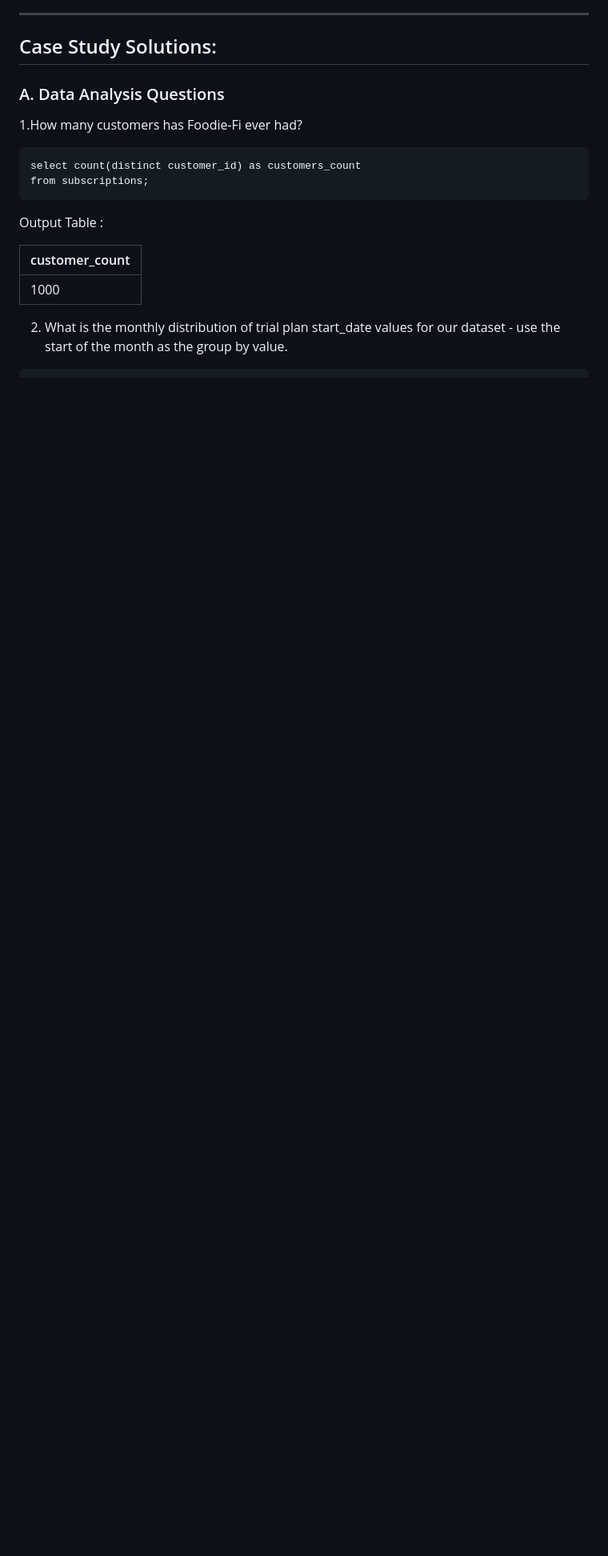
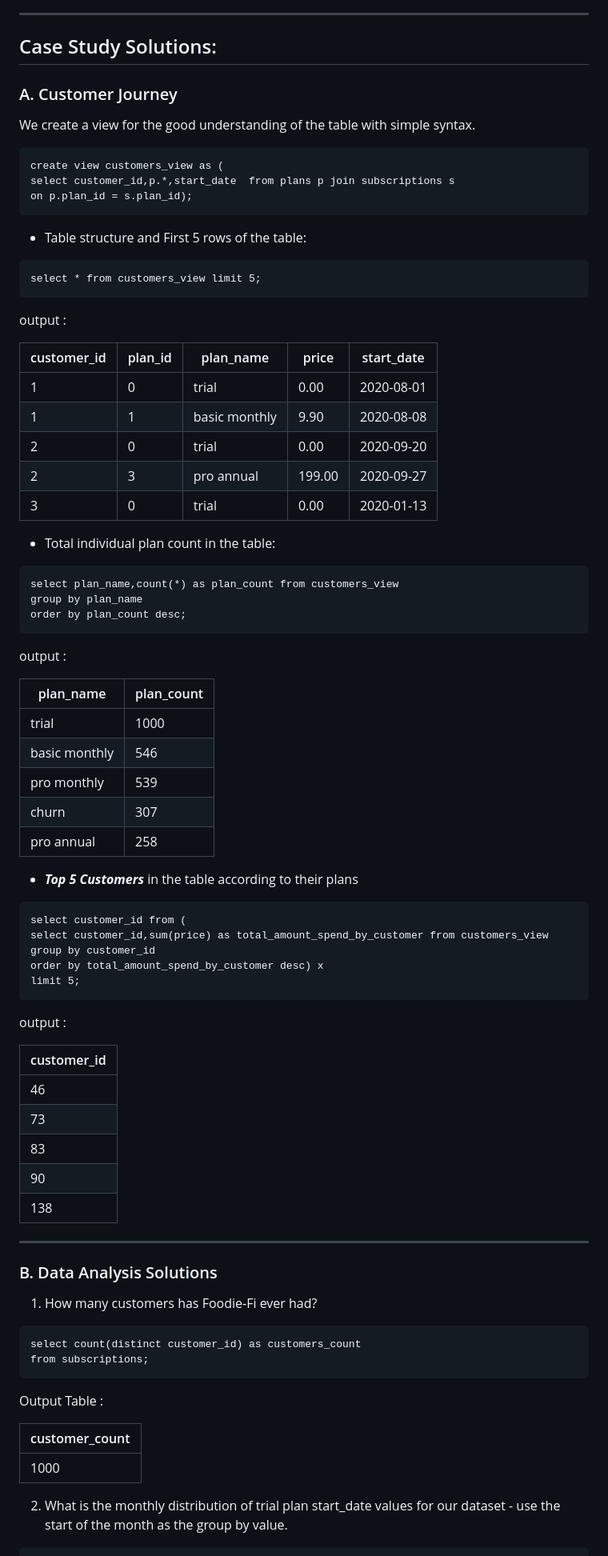
Before and after one commit to vishwanath-thatikonda/8weeksqlchallenge, a Markdown page: Week-3-foodie-fi/Readme.md, the part around one of its changes. Shown at 80% size. Drawn GitHub-style; blank space fills up the shorter version.

````diff
--- a/Week-3-foodie-fi/Readme.md
+++ b/Week-3-foodie-fi/Readme.md
@@ -20,8 +20,72 @@ This case study is split into an initial data understanding question before divi
 <hr>
 
 ## Case Study Solutions:
-### A. Data Analysis Questions
-1.How many customers has Foodie-Fi ever had?
+
+### A. Customer Journey
+
+We create a view for the good understanding of the table with simple syntax.
+
+```
+create view customers_view as (
+select customer_id,p.*,start_date  from plans p join subscriptions s
+on p.plan_id = s.plan_id);
+```
+
+* Table structure and First 5 rows of the table:
+```
+select * from customers_view limit 5;
+```
+
+output :
+
+|customer_id | plan_id | plan_name | price | start_date|
+|---|---|---|---|---|
+|1	|0	|trial	|0.00	|2020-08-01|
+|1	|1	|basic monthly	|9.90	|2020-08-08|
+|2	|0	|trial	|0.00	|2020-09-20|
+|2	|3	|pro annual	|199.00	|2020-09-27|
+|3	|0	|trial	|0.00	|2020-01-13|
+
+* Total individual plan count in the table:
+```
+select plan_name,count(*) as plan_count from customers_view
+group by plan_name
+order by plan_count desc;
+```
+
+output :
+
+|plan_name |plan_count|
+|---|---|
+|trial	|1000|
+|basic monthly	|546|
+|pro monthly	|539|
+|churn	|307|
+|pro annual	|258|
+
+* ***Top 5 Customers*** in the table according to their plans
+```
+select customer_id from (
+select customer_id,sum(price) as total_amount_spend_by_customer from customers_view
+group by customer_id
+order by total_amount_spend_by_customer desc) x
+limit 5;
+```
+
+output :
+
+|customer_id|
+|---|
+|46|
+|73|
+|83|
+|90|
+|138|
+
+<hr>
+
+### B. Data Analysis Solutions
+1. How many customers has Foodie-Fi ever had?
 
 ```
 select count(distinct customer_id) as customers_count
````
Also changed, not shown: other parts of Week-3-foodie-fi/Readme.md (+86 -24 lines).
